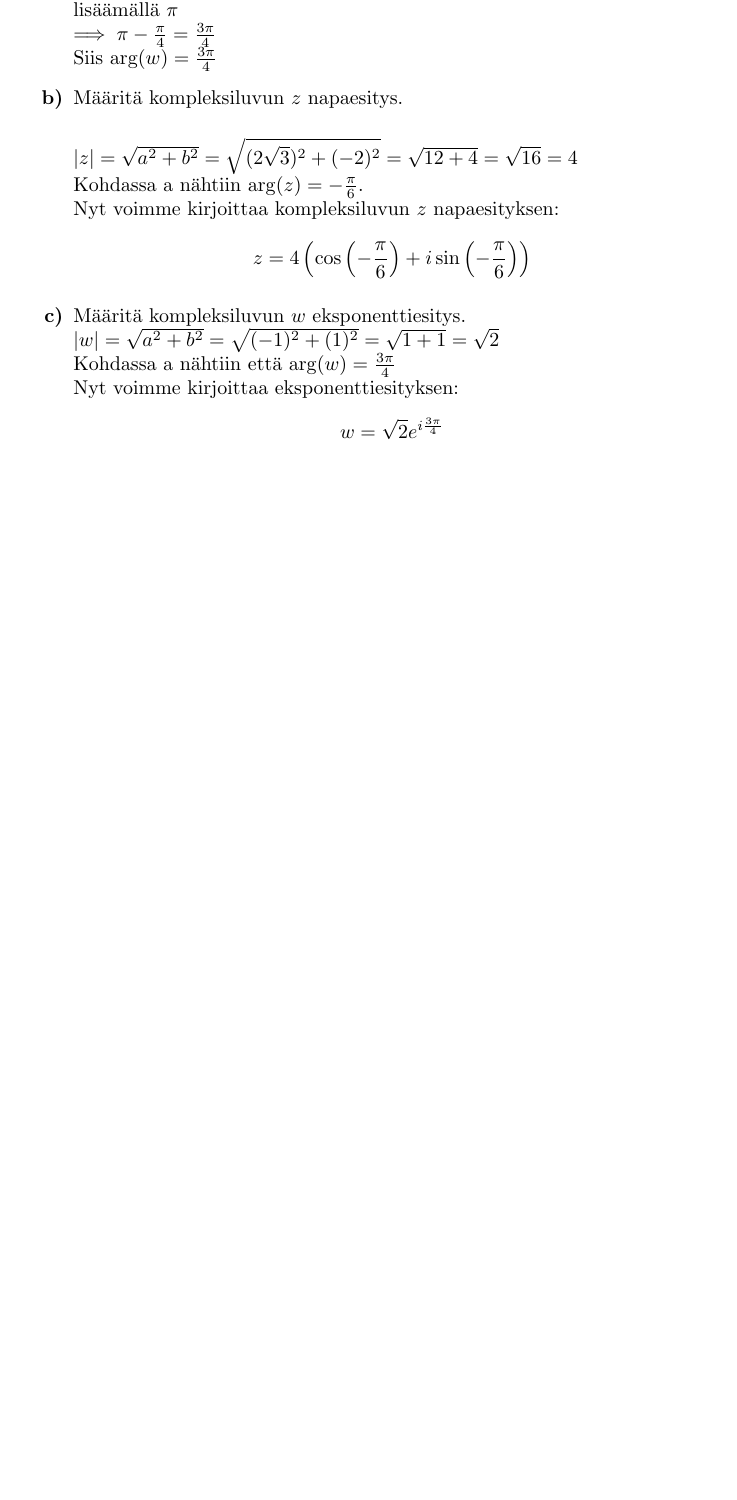
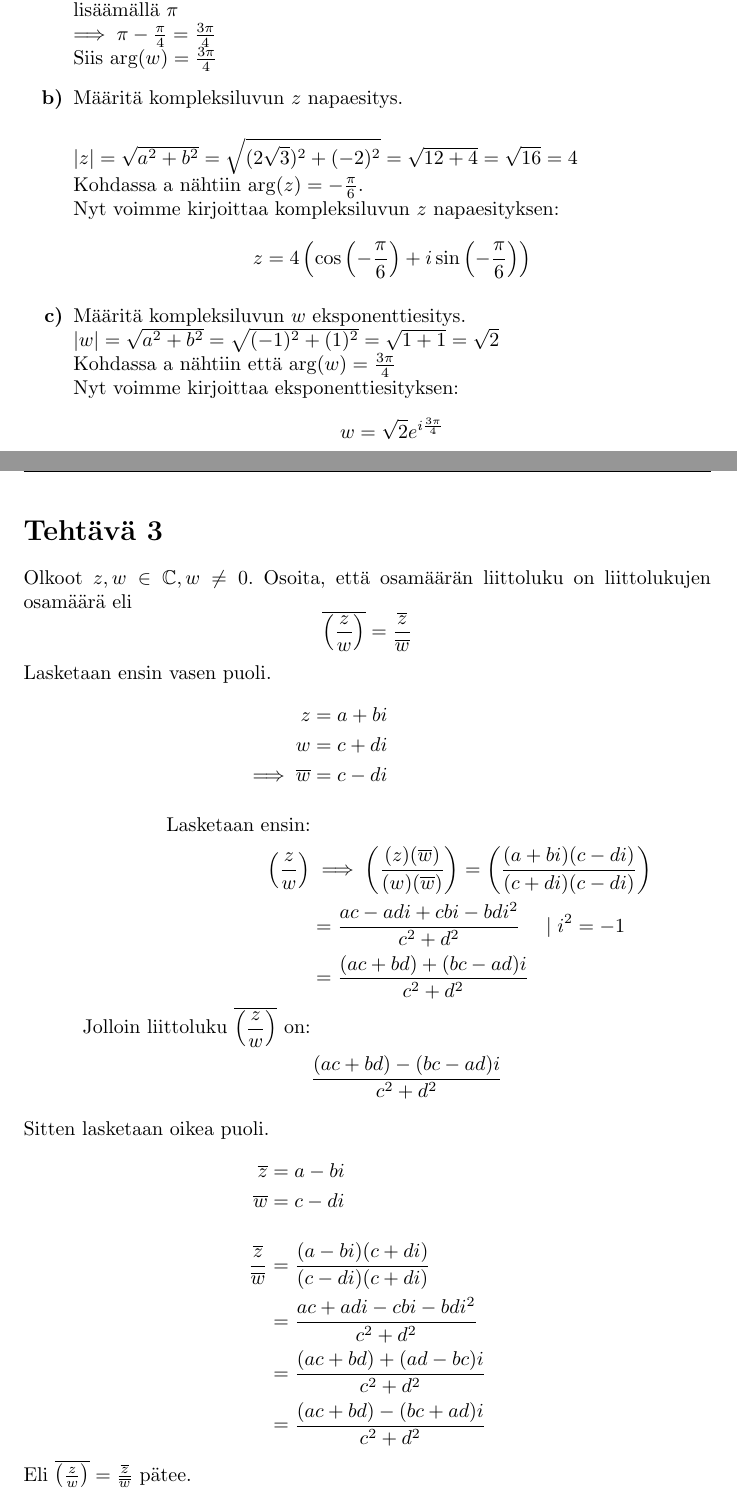
Before and after one commit to juhapekka/matikka, a LaTeX document (harjoitus6.tex): part of page 3 of 3 before the commit and two parts of pages 3 and 4 of 4 after it, the two joined at a grey line, cut so that both start at the same text, the shorter picture padded with empty space. Compiled offline with pdfLaTeX.

Commit message:
tehtävä 3 tehty.

```diff
--- a/harjoitus6.tex
+++ b/harjoitus6.tex
@@ -118,7 +118,41 @@ Olkoot $z = 2\sqrt{3} - 2i$ ja $w = -1 + i$
     \[
         w = \sqrt{2} e^{i \frac{3\pi}{4}}
     \]
+\end{itemize}
+
+\newpage
+\stepcounter{tehtava}
+\section*{Tehtävä \thetehtava}
+Olkoot $z, w \in \mathbb{C}, w \neq 0$. Osoita, että osamäärän liittoluku on liittolukujen osamäärä eli
+\[
+    \overline{\left(\frac{z}{w}\right)} = \frac{\overline{z}}{\overline{w}}
+\]
+Lasketaan ensin vasen puoli.
+\[
+    \begin{aligned}
+        z &= a + bi \\
+        w &= c + di \\
+        \implies \overline{w} &= c - di \\[10pt]
+        \text{Lasketaan ensin:} \\
+        \left(\frac{z}{w}\right) &\implies\left(\frac{(z)(\overline{w})}{(w)(\overline{w})}\right) = \left(\frac{(a + bi)(c -di)}{(c + di)(c - di)}\right) \\
+        &= \frac{ac - adi + cbi - bdi^2}{c^2 + d^2} \quad \mid i^2 = -1 \\
+        &= \frac{(ac + bd) + (bc - ad)i}{c^2 + d^2} \\
+        \text{Jolloin liittoluku } \overline{\left(\frac{z}{w}\right)} \text{ on:}\\
+        &\frac{(ac + bd) - (bc - ad)i}{c^2 + d^2} \\
+    \end{aligned}
+ \]
+Sitten lasketaan oikea puoli.
 
 
-\end{itemize}
+\[
+    \begin{aligned}
+        \overline{z} &= a - bi\\
+        \overline{w} &= c - di\\[10pt]
+        \frac{\overline{z}}{\overline{w}} &= \frac{(a - bi)(c + di)}{(c - di)(c + di)}\\
+        &= \frac{ac +adi -cbi -bdi^2}{c^2 + d^2}\\
+        &= \frac{(ac + bd)  + (ad -bc)i }{c^2 + d^2}\\
+        &= \frac{(ac + bd)  - (bc + ad)i }{c^2 + d^2}
+    \end{aligned}
+\]
+Eli $\overline{\left(\frac{z}{w}\right)} = \frac{\overline{z}}{\overline{w}}$ pätee.
 \end{document}
```
